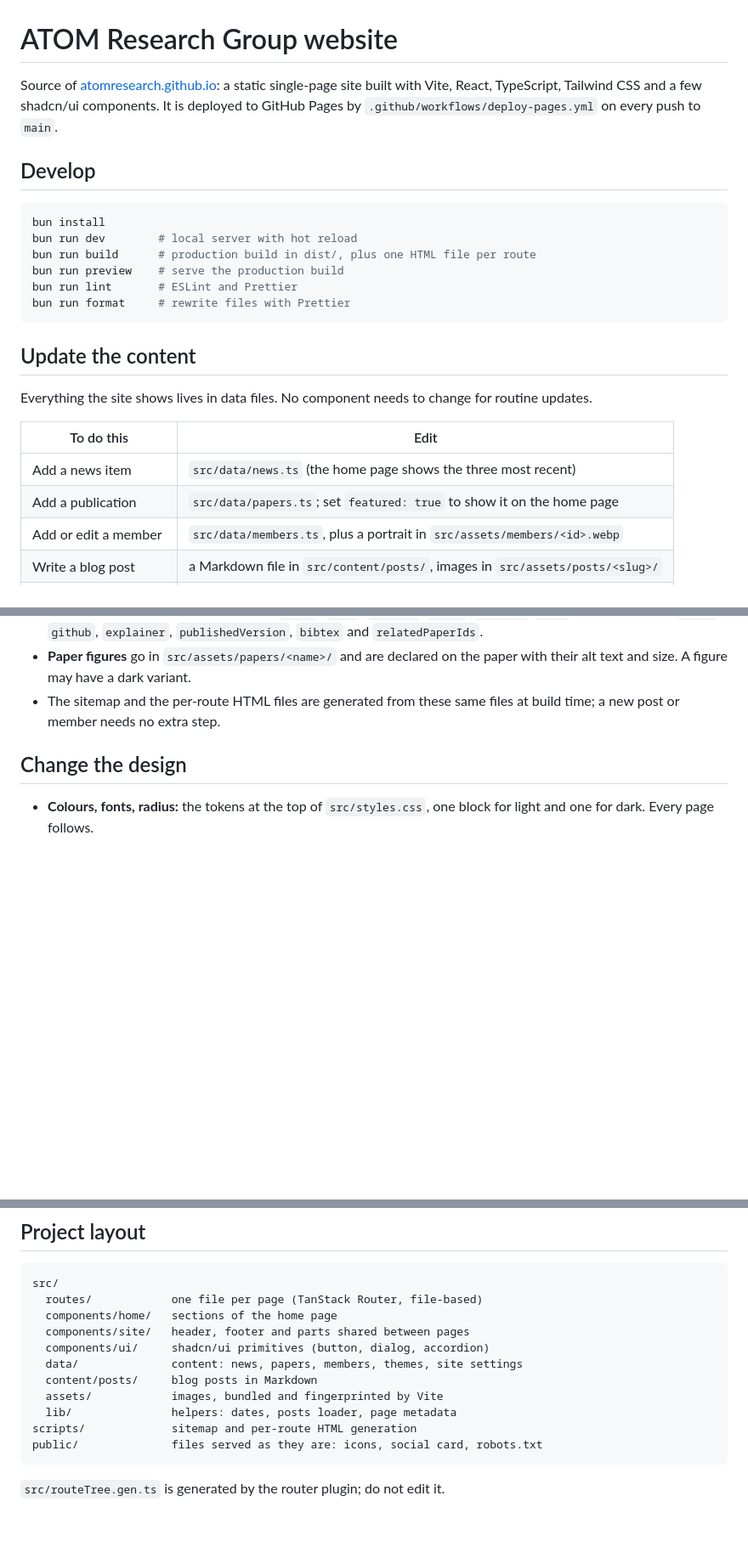
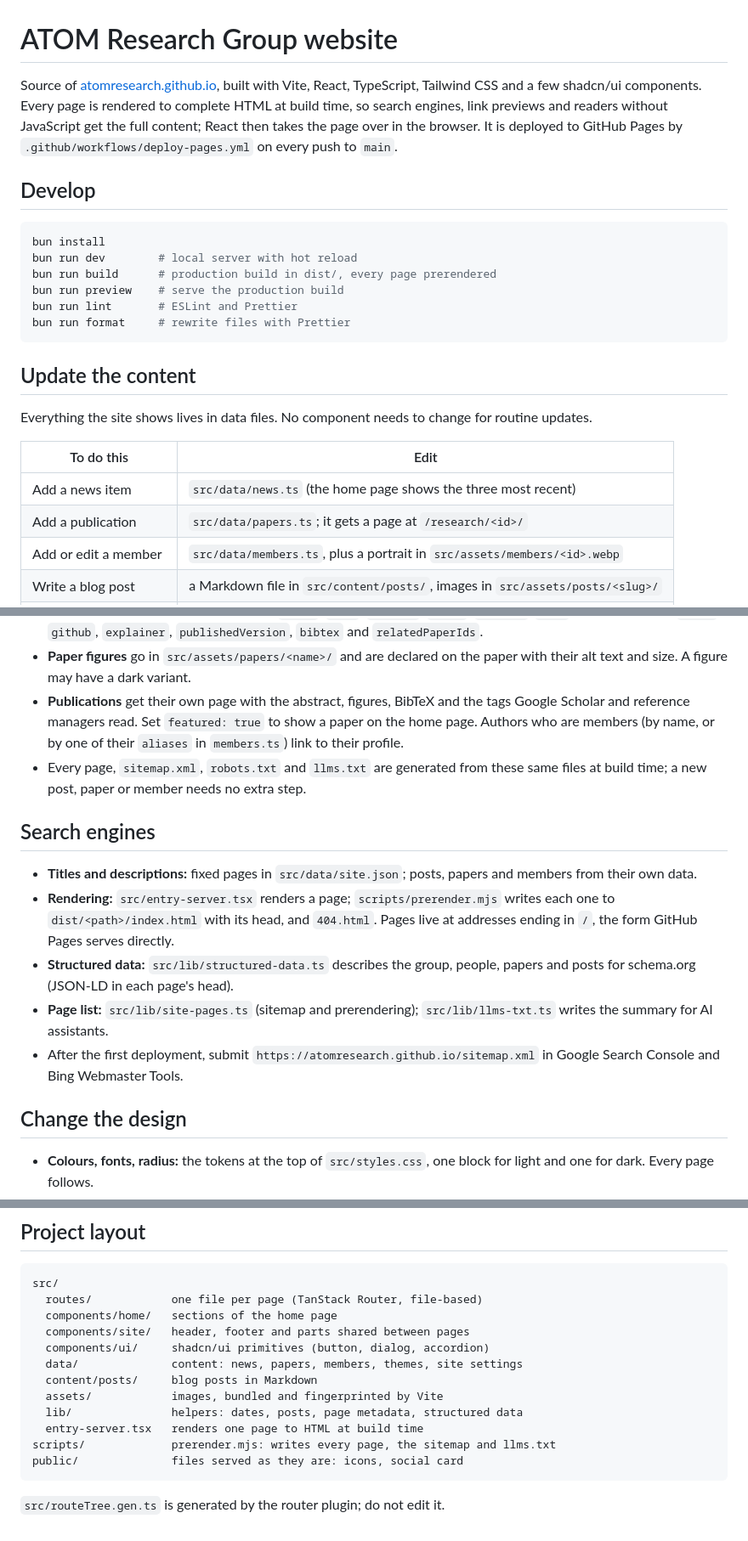
Before and after one commit to atomresearch/atomresearch.github.io, a Markdown page: README.md, 3 parts joined by grey strips. Shown at 85% size. Rendered like a GitHub page; blank space fills up the shorter version.

Commit message:
docs(readme): document prerendering, paper pages and search setup
Explains how pages are rendered at build time, where titles, structured
data and the page list come from, and the one manual step after the first
deployment: submitting the sitemap to Google Search Console and Bing.

````diff
--- a/README.md
+++ b/README.md
@@ -1,8 +1,10 @@
 # ATOM Research Group website
 
-Source of [atomresearch.github.io](https://atomresearch.github.io): a static
-single-page site built with Vite, React, TypeScript, Tailwind CSS and a few
-shadcn/ui components. It is deployed to GitHub Pages by
+Source of [atomresearch.github.io](https://atomresearch.github.io), built with
+Vite, React, TypeScript, Tailwind CSS and a few shadcn/ui components. Every
+page is rendered to complete HTML at build time, so search engines, link
+previews and readers without JavaScript get the full content; React then takes
+the page over in the browser. It is deployed to GitHub Pages by
 `.github/workflows/deploy-pages.yml` on every push to `main`.
 
 ## Develop
@@ -10,7 +12,7 @@ shadcn/ui components. It is deployed to GitHub Pages by
 ```sh
 bun install
 bun run dev        # local server with hot reload
-bun run build      # production build in dist/, plus one HTML file per route
+bun run build      # production build in dist/, every page prerendered
 bun run preview    # serve the production build
 bun run lint       # ESLint and Prettier
 bun run format     # rewrite files with Prettier
@@ -24,7 +26,7 @@ for routine updates.
 | To do this             | Edit                                                                          |
 | ---------------------- | ----------------------------------------------------------------------------- |
 | Add a news item        | `src/data/news.ts` (the home page shows the three most recent)                |
-| Add a publication      | `src/data/papers.ts`; set `featured: true` to show it on the home page        |
+| Add a publication      | `src/data/papers.ts`; it gets a page at `/research/<id>/`                     |
 | Add or edit a member   | `src/data/members.ts`, plus a portrait in `src/assets/members/<id>.webp`      |
 | Write a blog post      | a Markdown file in `src/content/posts/`, images in `src/assets/posts/<slug>/` |
 | Edit a research theme  | `src/data/themes.ts`                                                          |
@@ -43,8 +45,27 @@ Notes:
   `relatedPaperIds`.
 - **Paper figures** go in `src/assets/papers/<name>/` and are declared on the
   paper with their alt text and size. A figure may have a dark variant.
-- The sitemap and the per-route HTML files are generated from these same
-  files at build time; a new post or member needs no extra step.
+- **Publications** get their own page with the abstract, figures, BibTeX and
+  the tags Google Scholar and reference managers read. Set `featured: true` to
+  show a paper on the home page. Authors who are members (by name, or by one of
+  their `aliases` in `members.ts`) link to their profile.
+- Every page, `sitemap.xml`, `robots.txt` and `llms.txt` are generated from
+  these same files at build time; a new post, paper or member needs no extra
+  step.
+
+## Search engines
+
+- **Titles and descriptions:** fixed pages in `src/data/site.json`; posts,
+  papers and members from their own data.
+- **Rendering:** `src/entry-server.tsx` renders a page; `scripts/prerender.mjs`
+  writes each one to `dist/<path>/index.html` with its head, and `404.html`.
+  Pages live at addresses ending in `/`, the form GitHub Pages serves directly.
+- **Structured data:** `src/lib/structured-data.ts` describes the group, people,
+  papers and posts for schema.org (JSON-LD in each page's head).
+- **Page list:** `src/lib/site-pages.ts` (sitemap and prerendering);
+  `src/lib/llms-txt.ts` writes the summary for AI assistants.
+- After the first deployment, submit `https://atomresearch.github.io/sitemap.xml`
+  in Google Search Console and Bing Webmaster Tools.
 
 ## Change the design
 
@@ -67,9 +88,10 @@ src/
   data/              content: news, papers, members, themes, site settings
   content/posts/     blog posts in Markdown
   assets/            images, bundled and fingerprinted by Vite
-  lib/               helpers: dates, posts loader, page metadata
-scripts/             sitemap and per-route HTML generation
-public/              files served as they are: icons, social card, robots.txt
+  lib/               helpers: dates, posts, page metadata, structured data
+  entry-server.tsx   renders one page to HTML at build time
+scripts/             prerender.mjs: writes every page, the sitemap and llms.txt
+public/              files served as they are: icons, social card
 ```
 
 `src/routeTree.gen.ts` is generated by the router plugin; do not edit it.
````
